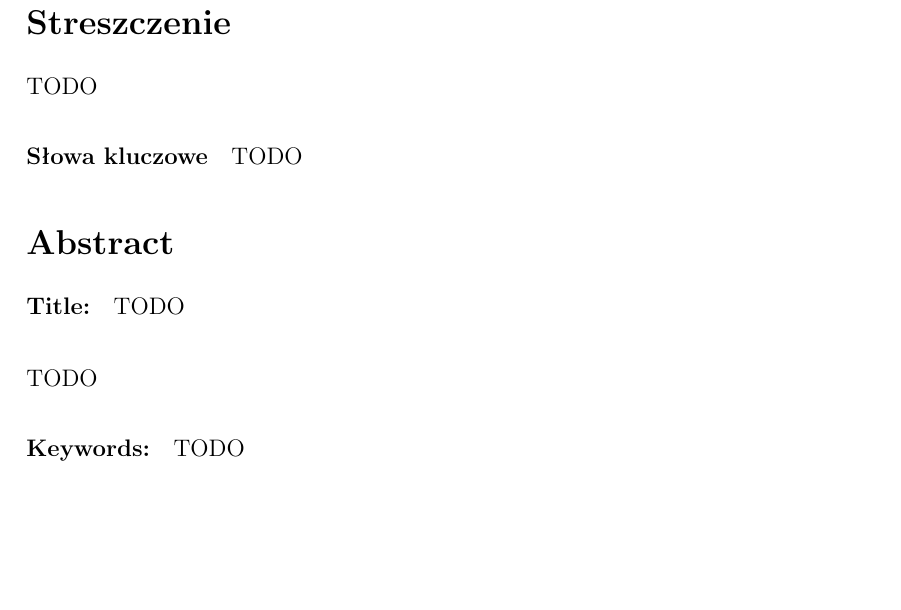
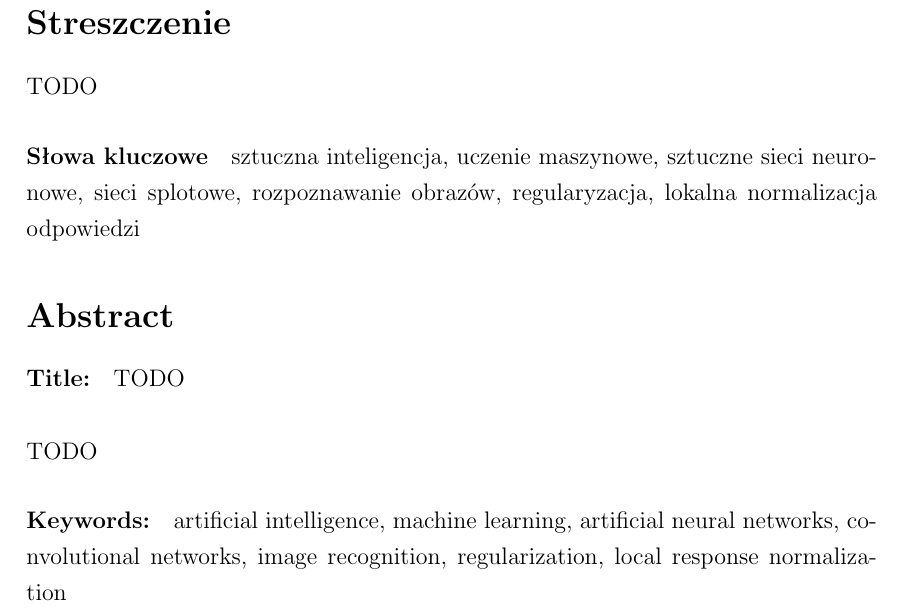
Before and after one commit to nme01/mgr-tex, a LaTeX document (tex/main.tex, which reads tex/streszczenie.tex): part of page 3 of 63, cut so that both start at the same text, the shorter picture padded with empty space. Compiled offline with pdfLaTeX.

Commit message:
Uzupełniono słowa kluczowe.

```diff
--- a/tex/streszczenie.tex
+++ b/tex/streszczenie.tex
@@ -2,9 +2,11 @@
 \thispagestyle{empty} % remove page numbering
 \section*{Streszczenie}
 TODO
-\paragraph{Słowa kluczowe} TODO
+\paragraph{Słowa kluczowe} sztuczna inteligencja, uczenie maszynowe, sztuczne sieci neuronowe, sieci splotowe,
+rozpoznawanie obrazów, regularyzacja, lokalna normalizacja odpowiedzi
 
 \section*{Abstract}
 \paragraph{Title:} TODO\\\\
 TODO
-\paragraph{Keywords:} TODO
+\paragraph{Keywords:} artificial intelligence, machine learning, artificial neural networks, convolutional networks,
+image recognition, regularization, local response normalization
```
